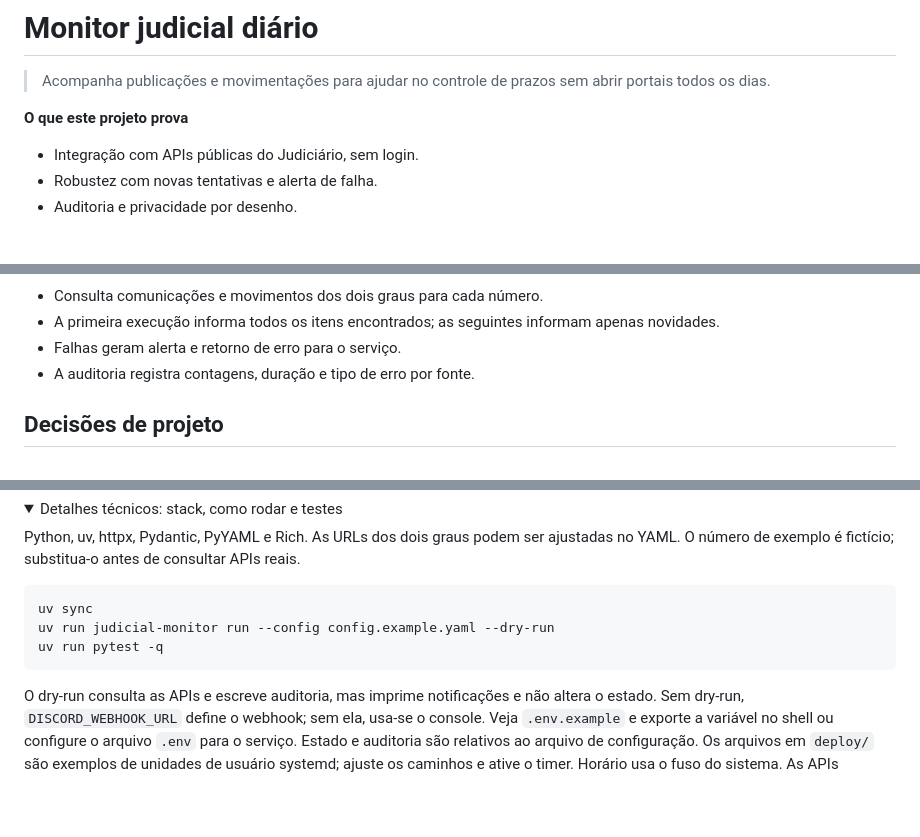
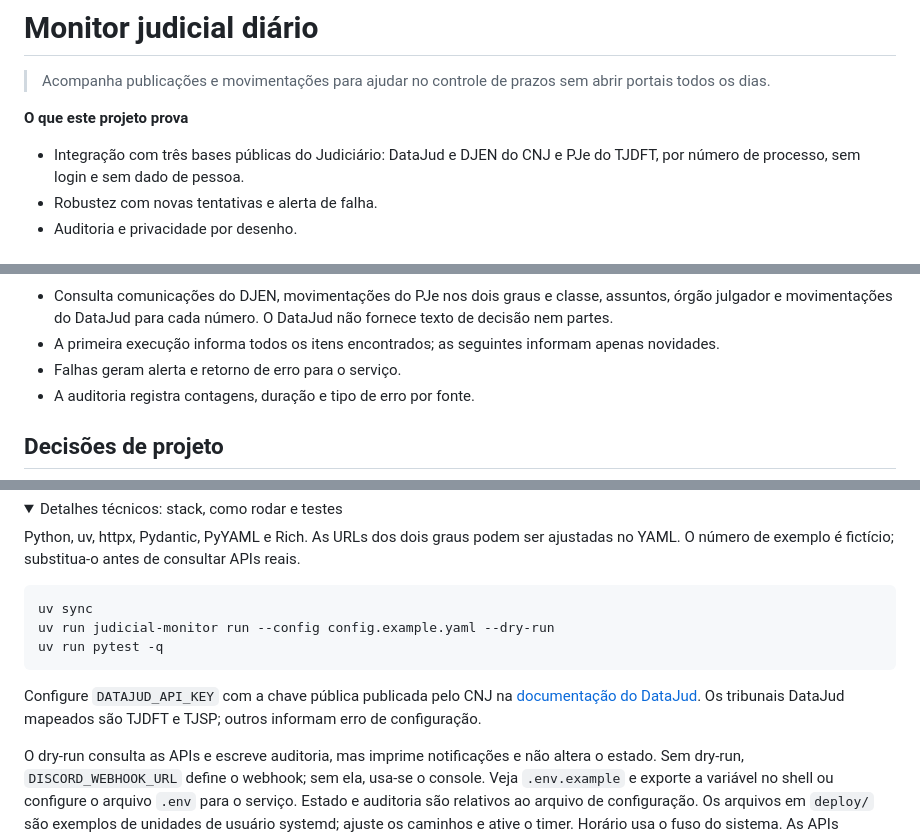
Before and after one commit to dbezerra95/portfolio-automacao-ia, a Markdown page: judicial-monitor/README.md, 3 parts joined by grey strips. Rendered like a GitHub page; folded sections open; blank space fills up the shorter version.

````diff
--- a/judicial-monitor/README.md
+++ b/judicial-monitor/README.md
@@ -2,7 +2,7 @@
 > Acompanha publicações e movimentações para ajudar no controle de prazos sem abrir portais todos os dias.
 
 **O que este projeto prova**
-- Integração com APIs públicas do Judiciário, sem login.
+- Integração com três bases públicas do Judiciário: DataJud e DJEN do CNJ e PJe do TJDFT, por número de processo, sem login e sem dado de pessoa.
 - Robustez com novas tentativas e alerta de falha.
 - Auditoria e privacidade por desenho.
 
@@ -18,7 +18,7 @@ flowchart LR
     C --> D[Console ou webhook]
     D --> E[Estado e auditoria]
 ```
-- Consulta comunicações e movimentos dos dois graus para cada número.
+- Consulta comunicações do DJEN, movimentações do PJe nos dois graus e classe, assuntos, órgão julgador e movimentações do DataJud para cada número. O DataJud não fornece texto de decisão nem partes.
 - A primeira execução informa todos os itens encontrados; as seguintes informam apenas novidades.
 - Falhas geram alerta e retorno de erro para o serviço.
 - A auditoria registra contagens, duração e tipo de erro por fonte.
@@ -39,5 +39,7 @@ uv run judicial-monitor run --config config.example.yaml --dry-run
 uv run pytest -q
 ```
 
+Configure `DATAJUD_API_KEY` com a chave pública publicada pelo CNJ na [documentação do DataJud](https://datajud-wiki.cnj.jus.br/api-publica/acesso/). Os tribunais DataJud mapeados são TJDFT e TJSP; outros informam erro de configuração.
+
 O dry-run consulta as APIs e escreve auditoria, mas imprime notificações e não altera o estado. Sem dry-run, `DISCORD_WEBHOOK_URL` define o webhook; sem ela, usa-se o console. Veja `.env.example` e exporte a variável no shell ou configure o arquivo `.env` para o serviço. Estado e auditoria são relativos ao arquivo de configuração. Os arquivos em `deploy/` são exemplos de unidades de usuário systemd; ajuste os caminhos e ative o timer. Horário usa o fuso do sistema. As APIs externas podem mudar ou ficar indisponíveis.
 </details>
````
Also changed, not shown: other parts of judicial-monitor/README.md (+1 -1 lines), README.md (+17 -0 lines), soil-management-zones/README.md (+4 -0 lines), soil-management-zones/docs/reel-instagram.jpg (added), 5 other files.
